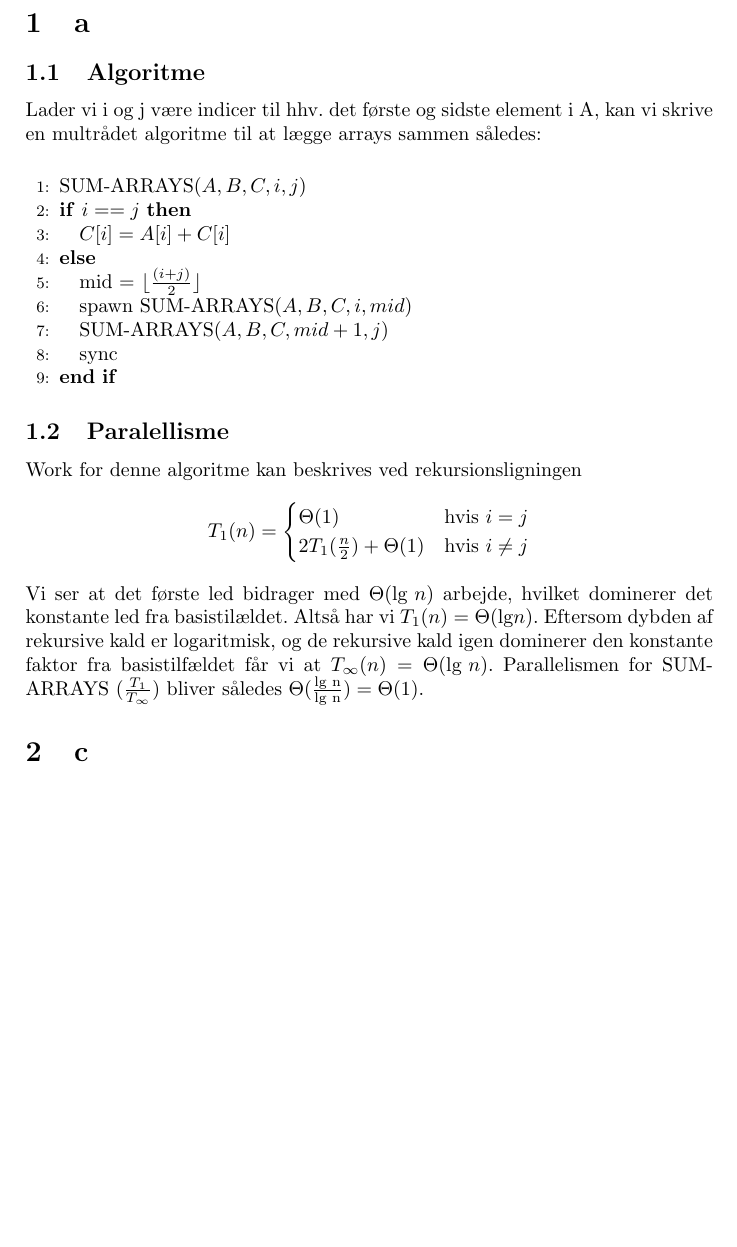
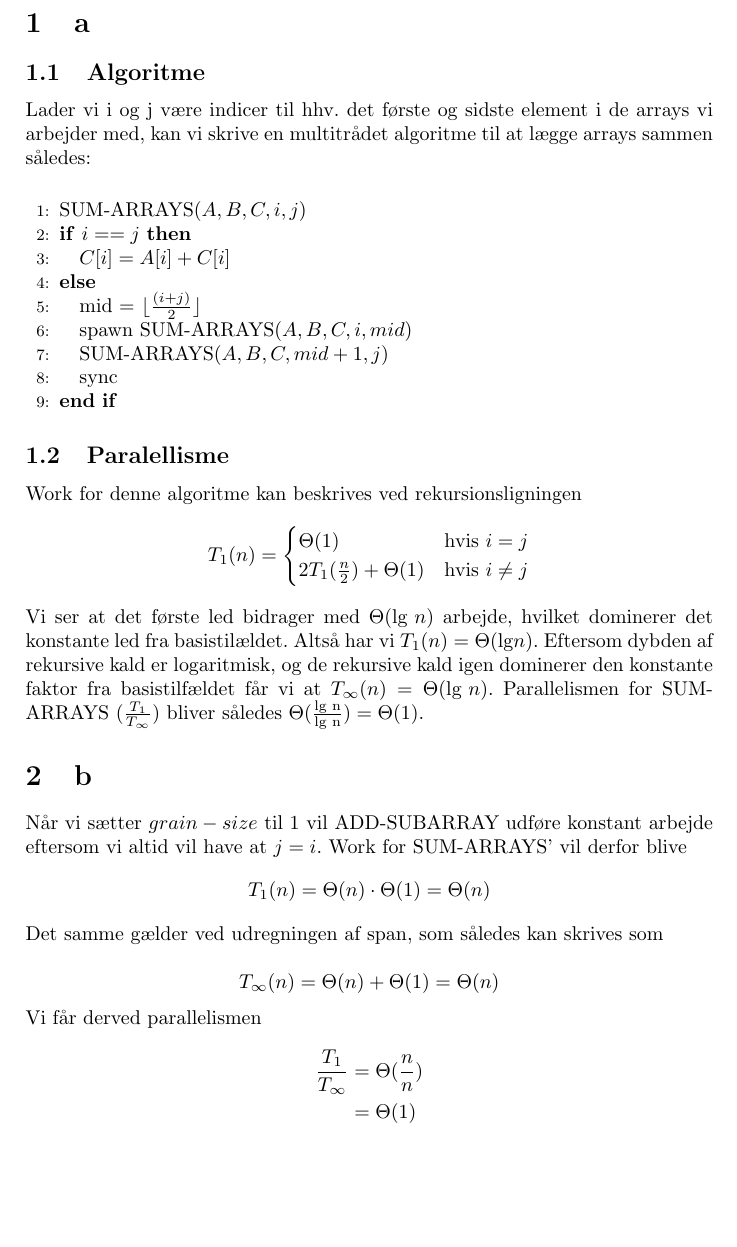
Before and after one commit to Pilen/Algoritmer, a LaTeX document (afl_4.tex): part of page 3 of 3 before the commit and part of page 3 of 4 after it, cut so that both start at the same text, the shorter picture padded with empty space. Compiled offline with pdfLaTeX.

Commit message:
Færdig rapport tilføjet, baby!

```diff
--- a/afl_4.tex
+++ b/afl_4.tex
@@ -18,6 +18,7 @@
 \fancyfoot{}
 \rhead{\today}
 \rfoot{\thepage}
+\setlength{\parindent}{0pt}
 
 % Opsæt indlæsning af filer
 \lstset{
@@ -48,8 +49,8 @@
 %% Rapport, baby!
 \section{a}
 \subsection{Algoritme}
-Lader vi i og j være indicer til hhv. det første og sidste element i A, kan vi
-skrive en multrådet algoritme til at lægge arrays sammen således:
+Lader vi i og j være indicer til hhv. det første og sidste element i de arrays vi
+arbejder med, kan vi skrive en multitrådet algoritme til at lægge arrays sammen således:
 \\
 
 \begin{algorithmic}[1]
@@ -81,6 +82,24 @@ Eftersom dybden af rekursive kald er logaritmisk, og de rekursive kald igen domi
 den konstante faktor fra basistilfældet får vi at $T_\infty(n) = \Theta(\text{lg } n)$.
 Parallelismen for SUM-ARRAYS ($\frac{T_1} {T_\infty}$) bliver således $\Theta(\frac{\text{lg n}} {\text{lg n}}) = \Theta(1)$.
 
+\section{b}
+Når vi sætter $grain-size$ til $1$ vil ADD-SUBARRAY udføre konstant arbejde eftersom
+vi altid vil have at $j = i$. Work for SUM-ARRAYS' vil derfor blive
+$$T_1(n) = \Theta(n) \cdot \Theta(1) = \Theta(n)$$
+
+Det samme gælder ved udregningen af span, som således kan skrives som
+
+$$T_\infty(n) = \Theta(n) + \Theta(1) = \Theta(n)$$
+
+Vi får derved parallelismen
+
+$$
+\begin{aligned}
+\frac{T_1} {T_\infty} &= \Theta(\frac{n} {n})\\
+&= \Theta(1)
+\end{aligned}
+$$
+
 \section{c}
 Vi ser at for-løkken i SUM-ARRAYS' bidrager med $\Theta(r)$ arbejde og
 at hjælperoutinen ADD-SUBARRAY bidrager med $\Theta(g)$ som $grain-size$ vokser.
```
Also changed, not shown: afl_4.pdf (added).
